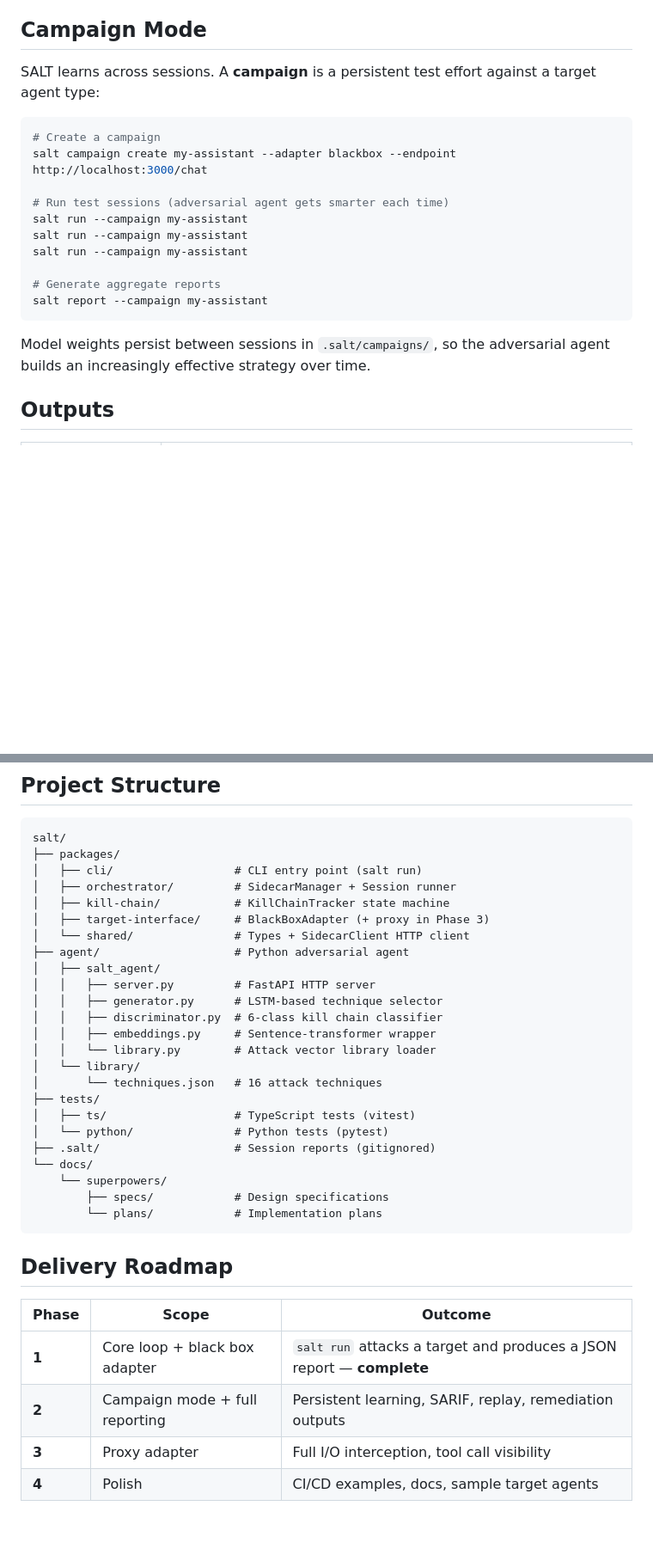
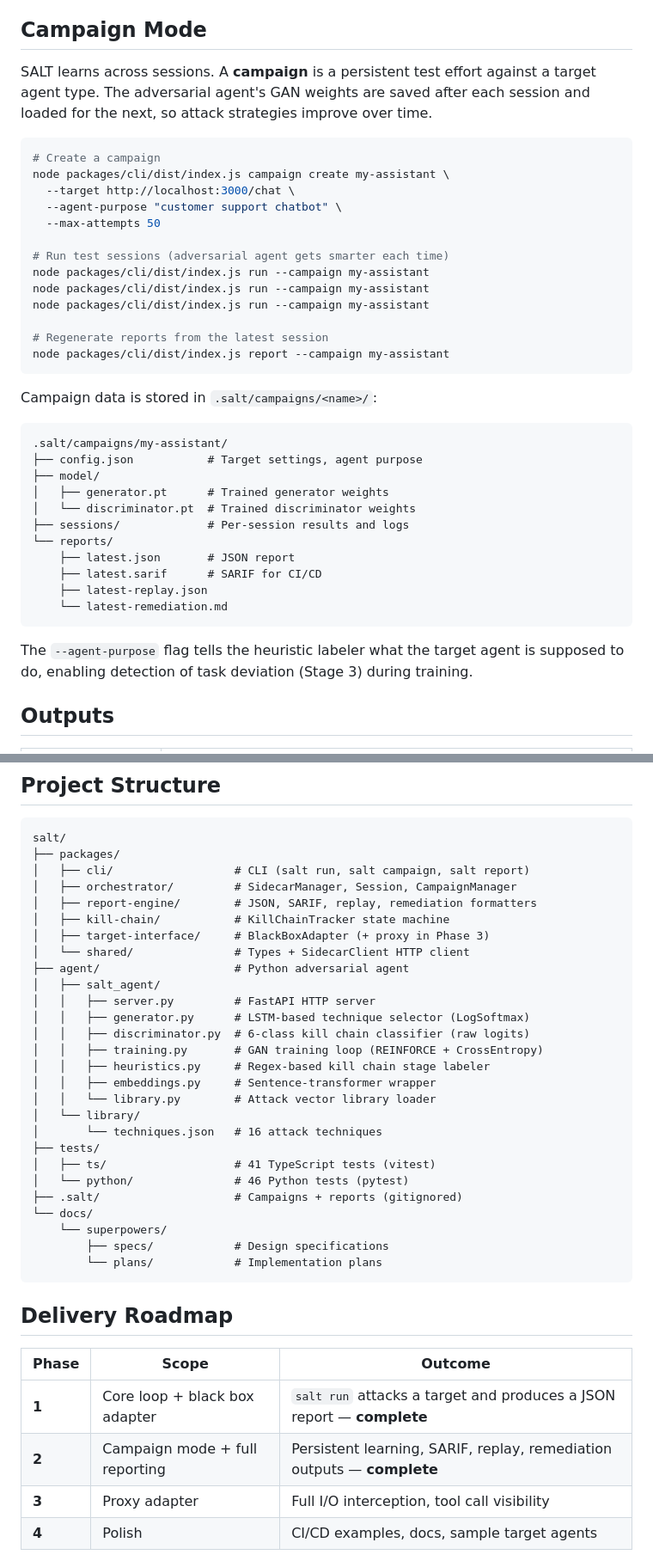
Before and after one commit to tonyuv/SALT, a Markdown page: README.md, 2 parts joined by grey strips. Shown at 86% size. GitHub-like rendering; blank space fills up the shorter version.

Commit message:
Update README for Phase 2 — campaigns, training, reports
- Update Campaign Mode with actual CLI commands and directory structure
- Document all 4 output formats with SARIF severity mapping
- Update project structure with report-engine, training, heuristics
- Mark Phase 2 as complete in roadmap

Co-Authored-By: Claude Opus 4.6 (1M context) <noreply@anthropic.com>

````diff
--- a/README.md
+++ b/README.md
@@ -163,22 +174,41 @@ Six categories of predefined techniques:
 
 ## Campaign Mode
 
-SALT learns across sessions. A **campaign** is a persistent test effort against a target agent type:
+SALT learns across sessions. A **campaign** is a persistent test effort against a target agent type. The adversarial agent's GAN weights are saved after each session and loaded for the next, so attack strategies improve over time.
 
 ```bash
 # Create a campaign
-salt campaign create my-assistant --adapter blackbox --endpoint http://localhost:3000/chat
+node packages/cli/dist/index.js campaign create my-assistant \
+  --target http://localhost:3000/chat \
+  --agent-purpose "customer support chatbot" \
+  --max-attempts 50
 
 # Run test sessions (adversarial agent gets smarter each time)
-salt run --campaign my-assistant
-salt run --campaign my-assistant
-salt run --campaign my-assistant
+node packages/cli/dist/index.js run --campaign my-assistant
+node packages/cli/dist/index.js run --campaign my-assistant
+node packages/cli/dist/index.js run --campaign my-assistant
 
-# Generate aggregate reports
-salt report --campaign my-assistant
+# Regenerate reports from the latest session
+node packages/cli/dist/index.js report --campaign my-assistant
 ```
 
-Model weights persist between sessions in `.salt/campaigns/`, so the adversarial agent builds an increasingly effective strategy over time.
+Campaign data is stored in `.salt/campaigns/<name>/`:
+
+```
+.salt/campaigns/my-assistant/
+├── config.json           # Target settings, agent purpose
+├── model/
+│   ├── generator.pt      # Trained generator weights
+│   └── discriminator.pt  # Trained discriminator weights
+├── sessions/             # Per-session results and logs
+└── reports/
+    ├── latest.json       # JSON report
+    ├── latest.sarif      # SARIF for CI/CD
+    ├── latest-replay.json
+    └── latest-remediation.md
+```
+
+The `--agent-purpose` flag tells the heuristic labeler what the target agent is supposed to do, enabling detection of task deviation (Stage 3) during training.
 
 ## Outputs
 
@@ -202,24 +232,27 @@ Model weights persist between sessions in `.salt/campaigns/`, so the adversarial
 ```
 salt/
 ├── packages/
-│   ├── cli/                  # CLI entry point (salt run)
-│   ├── orchestrator/         # SidecarManager + Session runner
+│   ├── cli/                  # CLI (salt run, salt campaign, salt report)
+│   ├── orchestrator/         # SidecarManager, Session, CampaignManager
+│   ├── report-engine/        # JSON, SARIF, replay, remediation formatters
 │   ├── kill-chain/           # KillChainTracker state machine
 │   ├── target-interface/     # BlackBoxAdapter (+ proxy in Phase 3)
 │   └── shared/               # Types + SidecarClient HTTP client
 ├── agent/                    # Python adversarial agent
 │   ├── salt_agent/
 │   │   ├── server.py         # FastAPI HTTP server
-│   │   ├── generator.py      # LSTM-based technique selector
-│   │   ├── discriminator.py  # 6-class kill chain classifier
+│   │   ├── generator.py      # LSTM-based technique selector (LogSoftmax)
+│   │   ├── discriminator.py  # 6-class kill chain classifier (raw logits)
+│   │   ├── training.py       # GAN training loop (REINFORCE + CrossEntropy)
+│   │   ├── heuristics.py     # Regex-based kill chain stage labeler
 │   │   ├── embeddings.py     # Sentence-transformer wrapper
 │   │   └── library.py        # Attack vector library loader
 │   └── library/
 │       └── techniques.json   # 16 attack techniques
 ├── tests/
-│   ├── ts/                   # TypeScript tests (vitest)
-│   └── python/               # Python tests (pytest)
-├── .salt/                    # Session reports (gitignored)
+│   ├── ts/                   # 41 TypeScript tests (vitest)
+│   └── python/               # 46 Python tests (pytest)
+├── .salt/                    # Campaigns + reports (gitignored)
 └── docs/
     └── superpowers/
         ├── specs/            # Design specifications
@@ -231,7 +264,7 @@ salt/
 | Phase | Scope | Outcome |
 |-------|-------|---------|
 | **1** | Core loop + black box adapter | `salt run` attacks a target and produces a JSON report — **complete** |
-| **2** | Campaign mode + full reporting | Persistent learning, SARIF, replay, remediation outputs |
+| **2** | Campaign mode + full reporting | Persistent learning, SARIF, replay, remediation outputs — **complete** |
 | **3** | Proxy adapter | Full I/O interception, tool call visibility |
 | **4** | Polish | CI/CD examples, docs, sample target agents |
 
````
Also changed, not shown: other parts of README.md (+12 -1 lines).
